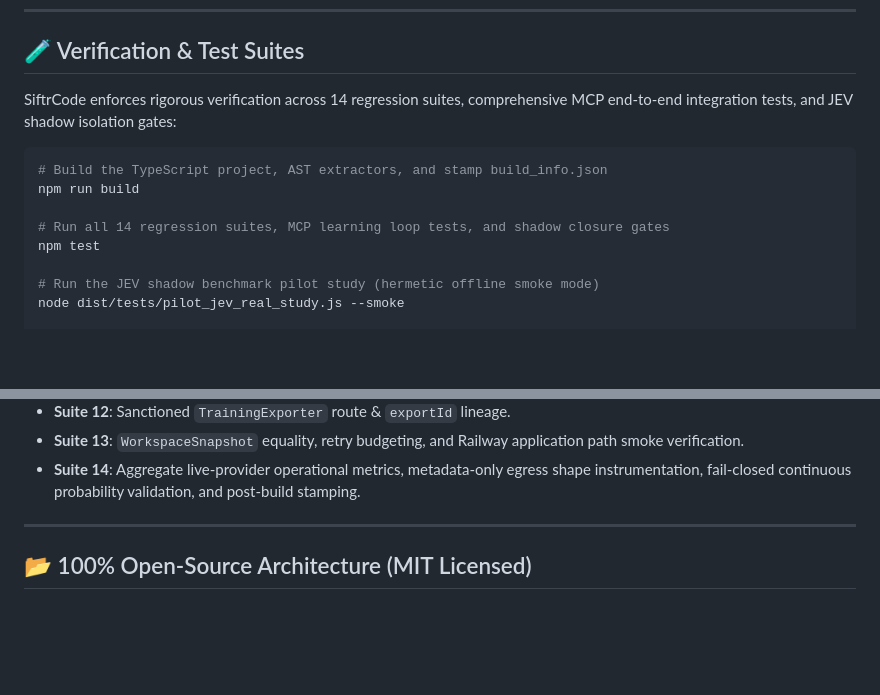
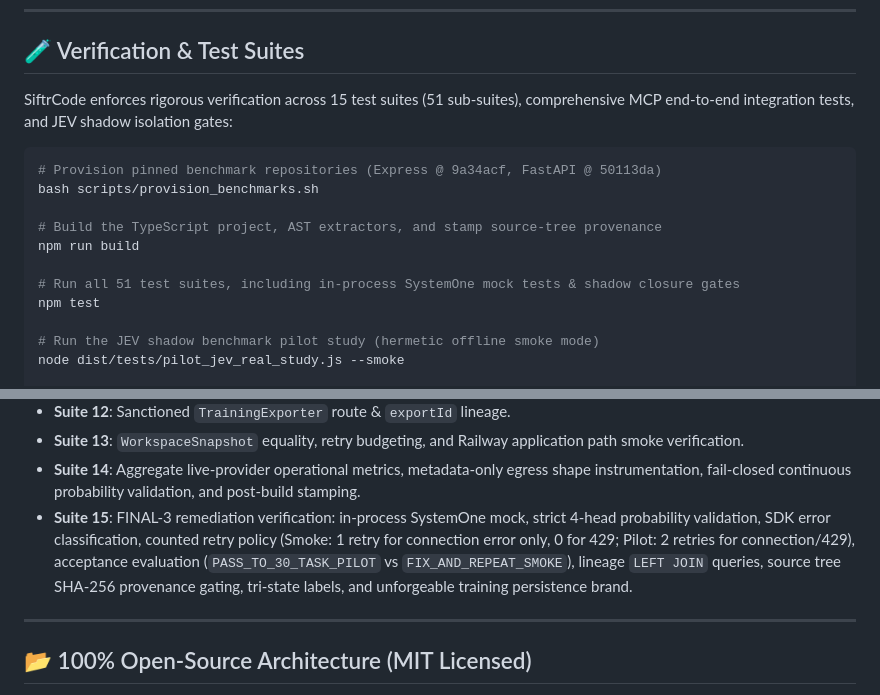
Before and after one commit to kyzoeth/siftrcode, a Markdown page: README.md, 2 parts joined by grey strips. Drawn GitHub-style; blank space fills up the shorter version.

Commit message:
docs(readme): document benchmark provisioning, build provenance, live acceptance, and Suite 15

````diff
--- a/README.md
+++ b/README.md
@@ -341,13 +341,16 @@ SiftrCode is engineered for strict zero-egress compliance and provable data line
 
 ## 🧪 Verification & Test Suites
 
-SiftrCode enforces rigorous verification across 14 regression suites, comprehensive MCP end-to-end integration tests, and JEV shadow isolation gates:
+SiftrCode enforces rigorous verification across 15 test suites (51 sub-suites), comprehensive MCP end-to-end integration tests, and JEV shadow isolation gates:
 
 ```bash
-# Build the TypeScript project, AST extractors, and stamp build_info.json
+# Provision pinned benchmark repositories (Express @ 9a34acf, FastAPI @ 50113da)
+bash scripts/provision_benchmarks.sh
+
+# Build the TypeScript project, AST extractors, and stamp source-tree provenance
 npm run build
 
-# Run all 14 regression suites, MCP learning loop tests, and shadow closure gates
+# Run all 51 test suites, including in-process SystemOne mock tests & shadow closure gates
 npm test
 
 # Run the JEV shadow benchmark pilot study (hermetic offline smoke mode)
@@ -372,6 +375,7 @@ TYPESAFE_API_KEY="your-api-key" node dist/tests/pilot_jev_real_study.js --live -
 - **Suite 12**: Sanctioned `TrainingExporter` route & `exportId` lineage.
 - **Suite 13**: `WorkspaceSnapshot` equality, retry budgeting, and Railway application path smoke verification.
 - **Suite 14**: Aggregate live-provider operational metrics, metadata-only egress shape instrumentation, fail-closed continuous probability validation, and post-build stamping.
+- **Suite 15**: FINAL-3 remediation verification: in-process SystemOne mock, strict 4-head probability validation, SDK error classification, counted retry policy (Smoke: 1 retry for connection error only, 0 for 429; Pilot: 2 retries for connection/429), acceptance evaluation (`PASS_TO_30_TASK_PILOT` vs `FIX_AND_REPEAT_SMOKE`), lineage `LEFT JOIN` queries, source tree SHA-256 provenance gating, tri-state labels, and unforgeable training persistence brand.
 
 ---
 
````
